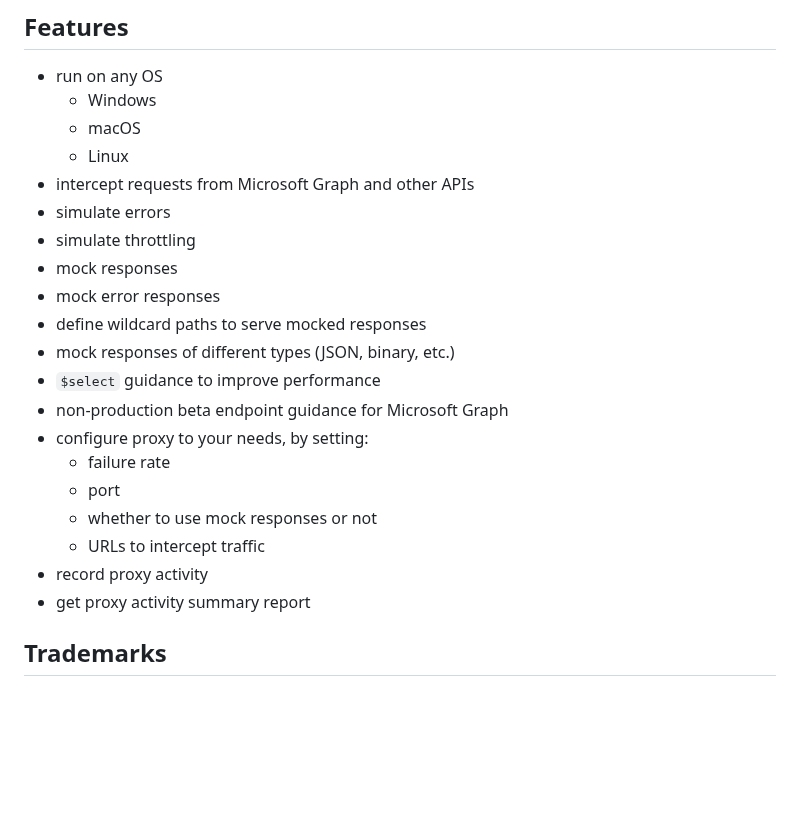
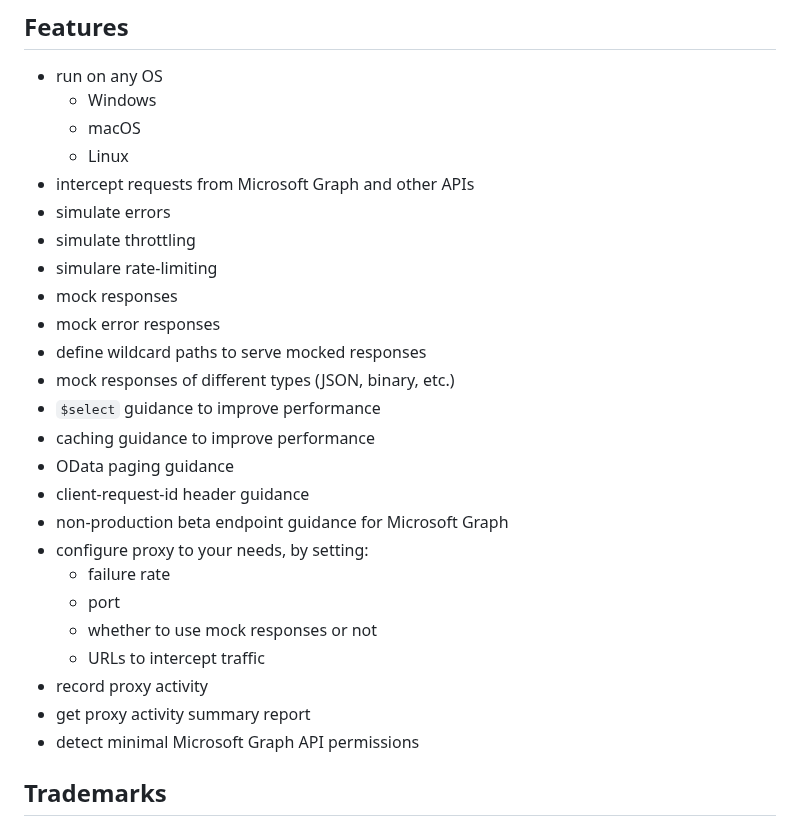
Before and after one commit to microsoft/dev-proxy, a Markdown page: README.md, the part around one of its changes. Drawn GitHub-style; blank space fills up the shorter version.

```diff
--- a/README.md
+++ b/README.md
@@ -63,11 +74,15 @@ mgdp --failure-rate 50 --no-mocks --allowed-errors 429 503
 - intercept requests from Microsoft Graph and other APIs
 - simulate errors
 - simulate throttling
+- simulare rate-limiting
 - mock responses
 - mock error responses
 - define wildcard paths to serve mocked responses
 - mock responses of different types (JSON, binary, etc.)
 - `$select` guidance to improve performance
+- caching guidance to improve performance
+- OData paging guidance
+- client-request-id header guidance
 - non-production beta endpoint guidance for Microsoft Graph
 - configure proxy to your needs, by setting:
   - failure rate
@@ -76,6 +91,7 @@ mgdp --failure-rate 50 --no-mocks --allowed-errors 429 503
   - URLs to intercept traffic
 - record proxy activity
 - get proxy activity summary report
+- detect minimal Microsoft Graph API permissions
 
 ## Trademarks
 
```
Also changed, not shown: other parts of README.md (+12 -1 lines).
